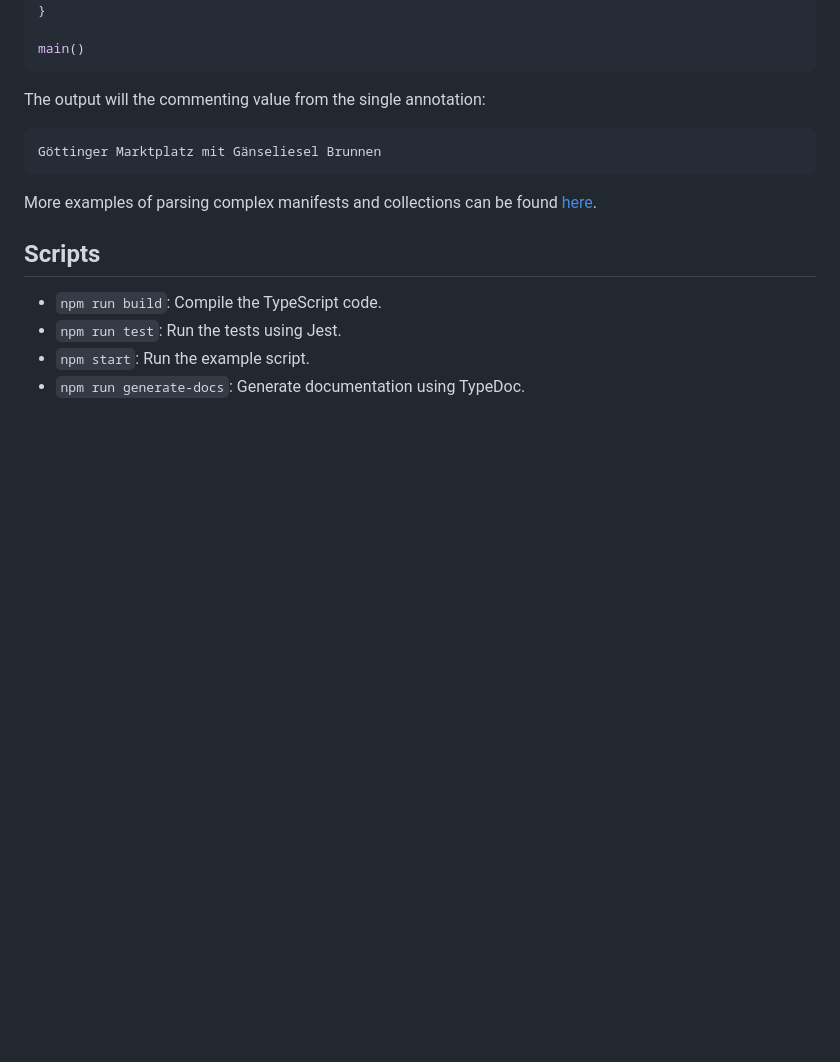
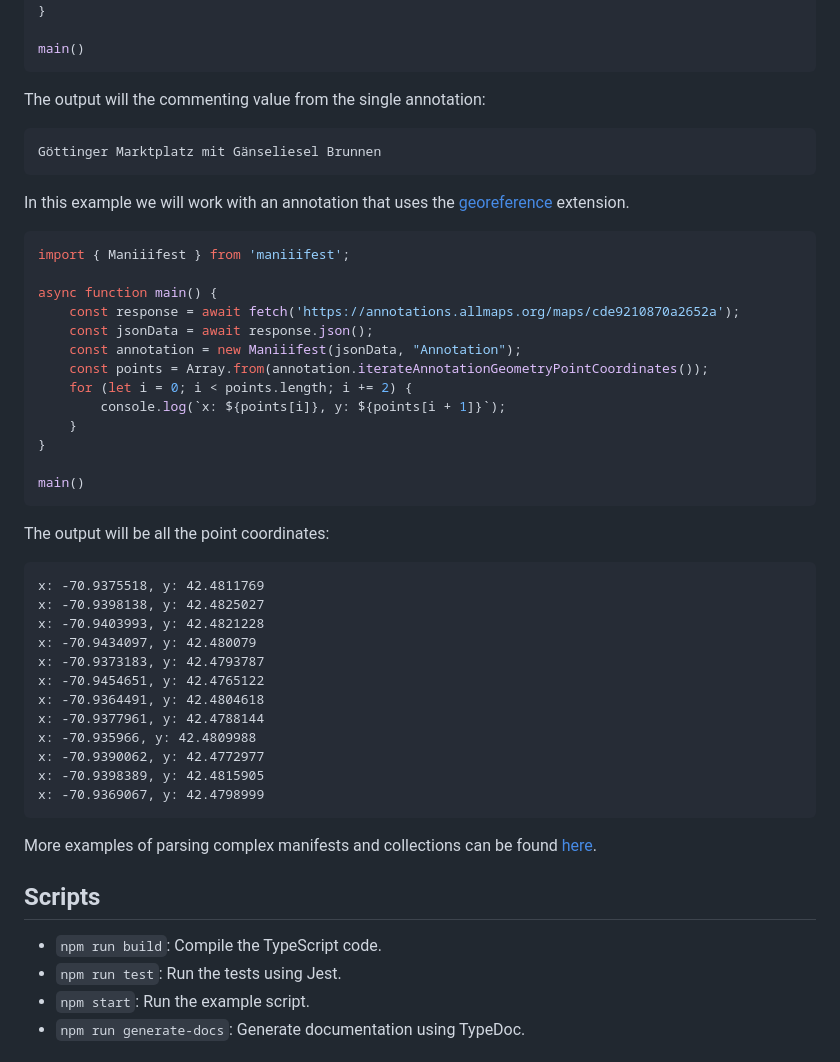
Before and after one commit to jptmoore/maniiifest, a Markdown page: README.md, the part around the change. Drawn GitHub-style; blank space fills up the shorter version.

Commit message:
add another example to tutorial

````diff
--- a/README.md
+++ b/README.md
@@ -114,6 +114,39 @@ The output will the commenting value from the single annotation:
 Göttinger Marktplatz mit Gänseliesel Brunnen
 ```
 
+In this example we will work with an annotation that uses the [georeference](https://iiif.io/api/extension/georef/) extension.
+
+```typescript
+import { Maniiifest } from 'maniiifest';
+
+async function main() {
+    const response = await fetch('https://annotations.allmaps.org/maps/cde9210870a2652a');
+    const jsonData = await response.json();
+    const annotation = new Maniiifest(jsonData, "Annotation");
+    const points = Array.from(annotation.iterateAnnotationGeometryPointCoordinates());
+    for (let i = 0; i < points.length; i += 2) {
+        console.log(`x: ${points[i]}, y: ${points[i + 1]}`);
+    }
+}
+
+main()
+```
+The output will be all the point coordinates:
+```
+x: -70.9375518, y: 42.4811769
+x: -70.9398138, y: 42.4825027
+x: -70.9403993, y: 42.4821228
+x: -70.9434097, y: 42.480079
+x: -70.9373183, y: 42.4793787
+x: -70.9454651, y: 42.4765122
+x: -70.9364491, y: 42.4804618
+x: -70.9377961, y: 42.4788144
+x: -70.935966, y: 42.4809988
+x: -70.9390062, y: 42.4772977
+x: -70.9398389, y: 42.4815905
+x: -70.9369067, y: 42.4798999
+```
+
 More examples of parsing complex manifests and collections can be found [here](https://github.com/jptmoore/maniiitest).
 
 ## Scripts
````
